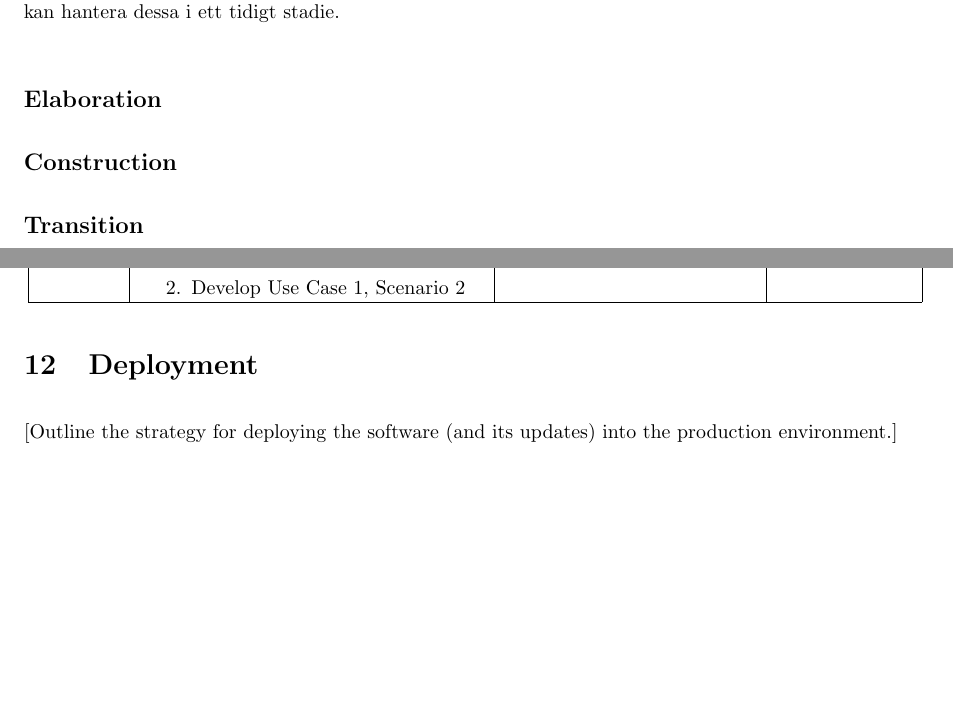
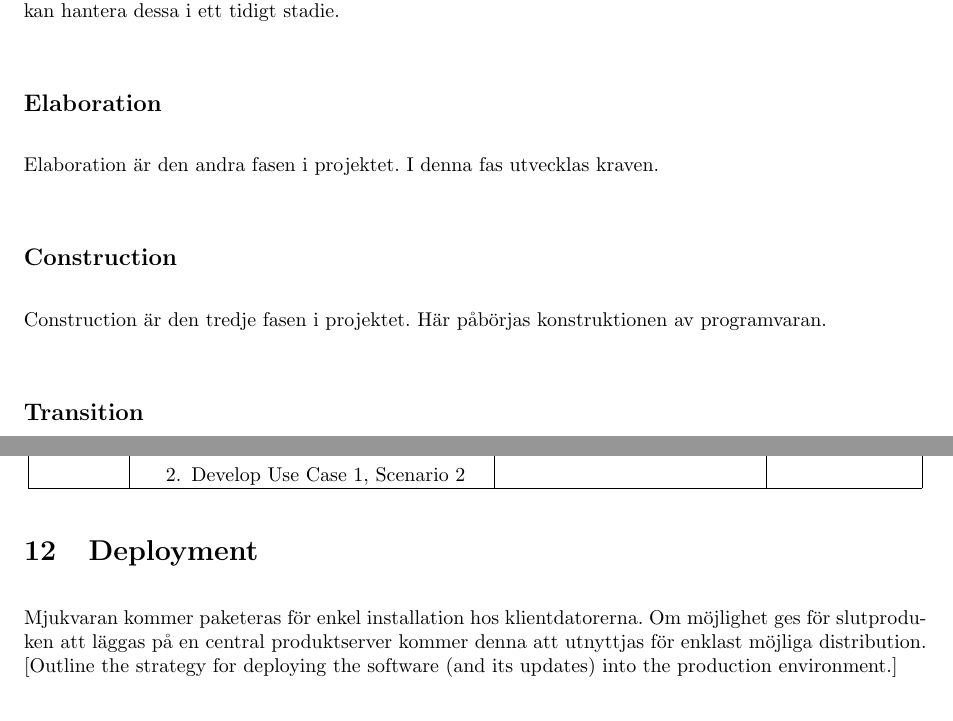
Before and after one commit to pum1/pum1, a LaTeX document (Dokument/Projektplan.tex): two parts of pages 4 and 5 of 5, joined at a grey line, cut so that both start at the same text, the shorter picture padded with empty space. Compiled offline with pdfLaTeX.

Commit message:
Ändrade lite i en paragraf i Projektplan.tex

```diff
--- a/Dokument/Projektplan.tex
+++ b/Dokument/Projektplan.tex
@@ -70,7 +70,9 @@ Nedan är en beskrivning av de faser som ingår i projektet.
 \subsection*{Inception}
 Inception fasen är den första fasen i projektet. I denna fas så startas projektet och kontakten med kunden inleds. Kunden och projektgruppen kommer överens om projektets omfattning och en projektplan för projektets genomförande skrivs. Iden om den tekniska lösningen skrivs också ner i en vision. Utöver dessa två dokument så skall en work item list och en Risklista skrivas. I work item list bryter man ner och listar det som skall göras i projektet och i Risklistan listar man de största riskerna i projektet så man kan hantera dessa i ett tidigt stadie.
 \subsection*{Elaboration}
+Elaboration är den andra fasen i projektet. I denna fas utvecklas kraven.
 \subsection*{Construction}
+Construction är den tredje fasen i projektet. Här påbörjas konstruktionen av programvaran.
 \subsection*{Transition}
 [Describe or reference which management and technical practices will be used in the project, such as iterative development, continuous integration, independent testing and list any changes or particular configuration to the project. Specify how you will track progress in each practice. As an example, for iterative development the team may decide to use iteration assessments and iteration burndown reports and collect metrics such as velocity (completed work item points/ iteration).]
 \section{Milstolpar}
@@ -88,6 +90,7 @@ Inception fasen är den första fasen i projektet. I denna fas så startas proje
 \end{center}
 
 \section{Deployment}
+Mjukvaran kommer paketeras för enkel installation hos klientdatorerna. Om möjlighet ges för slutproduken att läggas på en central produktserver kommer denna att utnyttjas för enklast möjliga distribution.
 [Outline the strategy for deploying the software (and its updates) into the production environment.]
 \section{Lessons learned}
 [List lessons learned from the retrospective, with special emphasis on actions to be taken to improve, for example: the development environment, the process, or team collaboration.]
```
